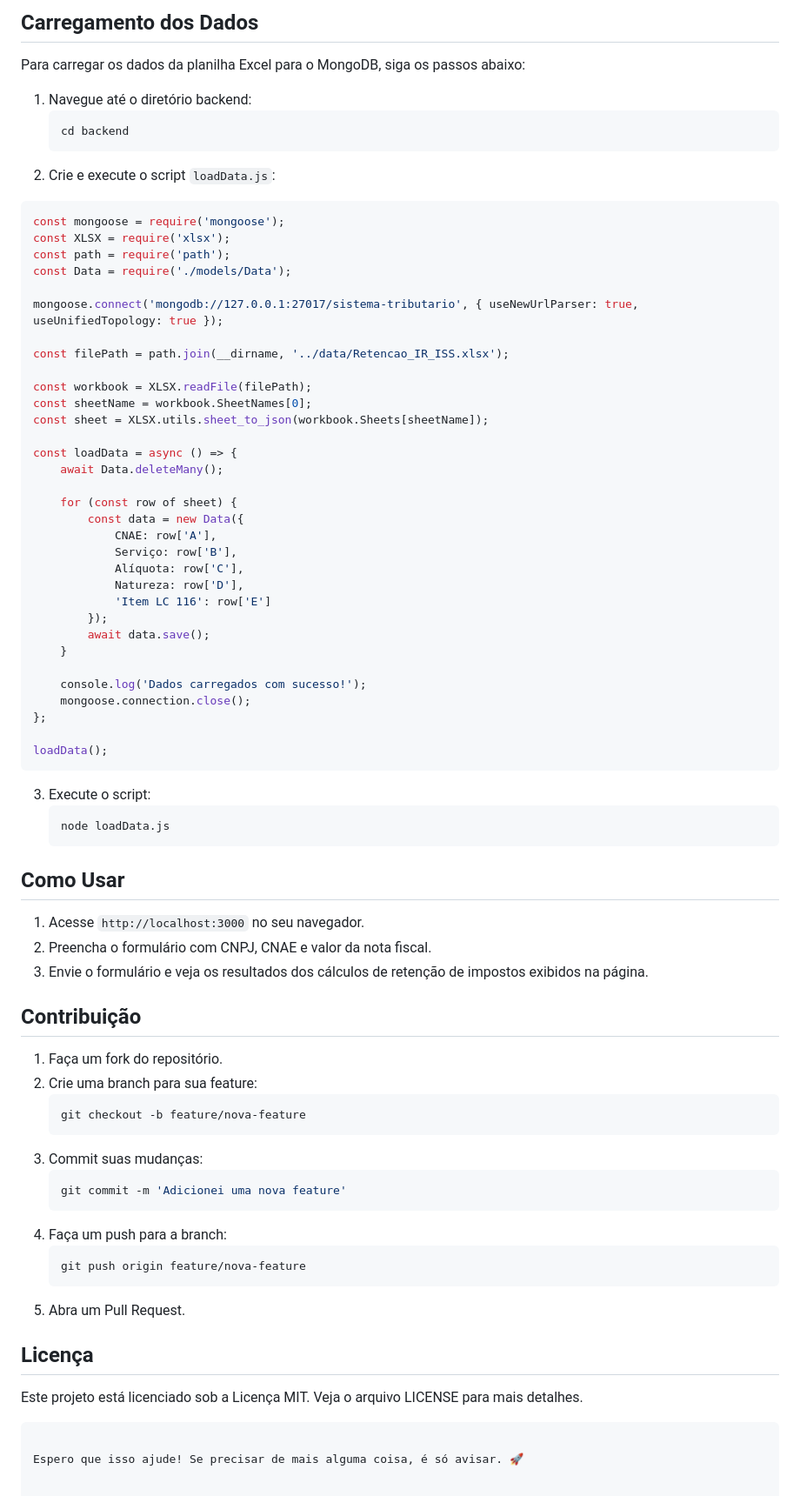
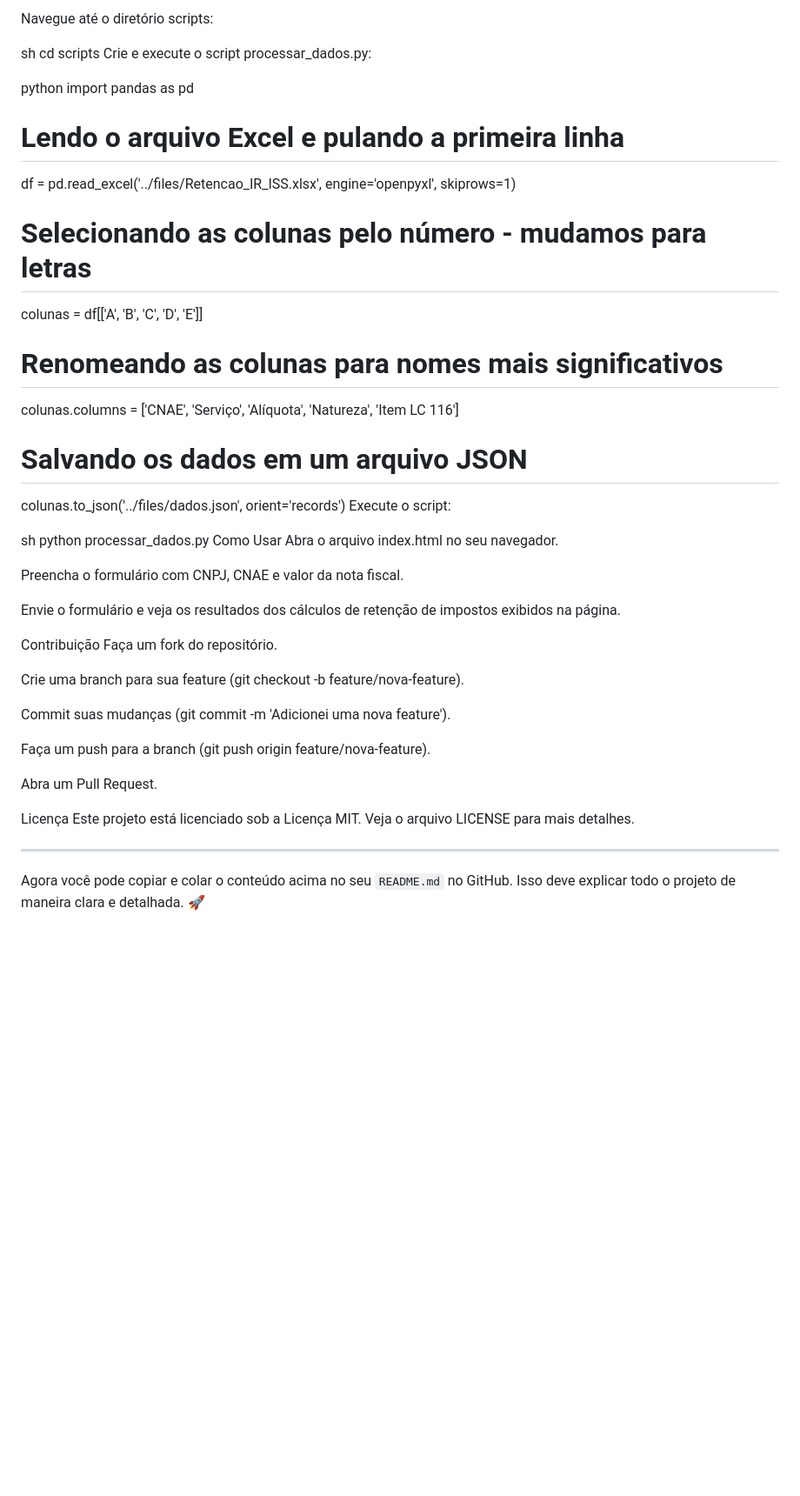
Before and after one commit to IsacGomes/sistema-tributario, a Markdown page: README.md, the part around one of its changes. Shown at 87% size. GitHub-like rendering; blank space fills up the shorter version.

````diff
--- a/README.md
+++ b/README.md
@@ -82,80 +67,50 @@ sistema-tributario/
 
-## Carregamento dos Dados
+Navegue até o diretório scripts:
 
-Para carregar os dados da planilha Excel para o MongoDB, siga os passos abaixo:
+sh
+cd scripts
+Crie e execute o script processar_dados.py:
 
-1. Navegue até o diretório backend:
-   ```sh
-   cd backend
-   ```
-2. Crie e execute o script `loadData.js`:
+python
+import pandas as pd
 
-```javascript
-const mongoose = require('mongoose');
-const XLSX = require('xlsx');
-const path = require('path');
-const Data = require('./models/Data');
+# Lendo o arquivo Excel e pulando a primeira linha
+df = pd.read_excel('../files/Retencao_IR_ISS.xlsx', engine='openpyxl', skiprows=1)
 
-mongoose.connect('mongodb://127.0.0.1:27017/sistema-tributario', { useNewUrlParser: true, useUnifiedTopology: true });
+# Selecionando as colunas pelo número - mudamos para letras
+colunas = df[['A', 'B', 'C', 'D', 'E']]
 
-const filePath = path.join(__dirname, '../data/Retencao_IR_ISS.xlsx');
+# Renomeando as colunas para nomes mais significativos
+colunas.columns = ['CNAE', 'Serviço', 'Alíquota', 'Natureza', 'Item LC 116']
 
-const workbook = XLSX.readFile(filePath);
-const sheetName = workbook.SheetNames[0];
-const sheet = XLSX.utils.sheet_to_json(workbook.Sheets[sheetName]);
+# Salvando os dados em um arquivo JSON
+colunas.to_json('../files/dados.json', orient='records')
+Execute o script:
 
-const loadData = async () => {
-    await Data.deleteMany();
+sh
+python processar_dados.py
+Como Usar
+Abra o arquivo index.html no seu navegador.
 
-    for (const row of sheet) {
-        const data = new Data({
-            CNAE: row['A'],
-            Serviço: row['B'],
-            Alíquota: row['C'],
-            Natureza: row['D'],
-            'Item LC 116': row['E']
-        });
-        await data.save();
-    }
+Preencha o formulário com CNPJ, CNAE e valor da nota fiscal.
 
-    console.log('Dados carregados com sucesso!');
-    mongoose.connection.close();
-};
+Envie o formulário e veja os resultados dos cálculos de retenção de impostos exibidos na página.
 
-loadData();
-```
+Contribuição
+Faça um fork do repositório.
 
-3. Execute o script:
-   ```sh
-   node loadData.js
-   ```
+Crie uma branch para sua feature (git checkout -b feature/nova-feature).
 
-## Como Usar
+Commit suas mudanças (git commit -m 'Adicionei uma nova feature').
 
-1. Acesse `http://localhost:3000` no seu navegador.
-2. Preencha o formulário com CNPJ, CNAE e valor da nota fiscal.
-3. Envie o formulário e veja os resultados dos cálculos de retenção de impostos exibidos na página.
+Faça um push para a branch (git push origin feature/nova-feature).
 
-## Contribuição
+Abra um Pull Request.
 
-1. Faça um fork do repositório.
-2. Crie uma branch para sua feature:
-   ```sh
-   git checkout -b feature/nova-feature
-   ```
-3. Commit suas mudanças:
-   ```sh
-   git commit -m 'Adicionei uma nova feature'
-   ```
-4. Faça um push para a branch:
-   ```sh
-   git push origin feature/nova-feature
-   ```
-5. Abra um Pull Request.
+Licença
+Este projeto está licenciado sob a Licença MIT. Veja o arquivo LICENSE para mais detalhes.
 
-## Licença
 
-Este projeto está licenciado sob a Licença MIT. Veja o arquivo LICENSE para mais detalhes.
-```
+---
 
-Espero que isso ajude! Se precisar de mais alguma coisa, é só avisar. 🚀
+Agora você pode copiar e colar o conteúdo acima no seu `README.md` no GitHub. Isso deve explicar todo o projeto de maneira clara e detalhada. 🚀
````
Also changed, not shown: other parts of README.md (+34 -49 lines).
